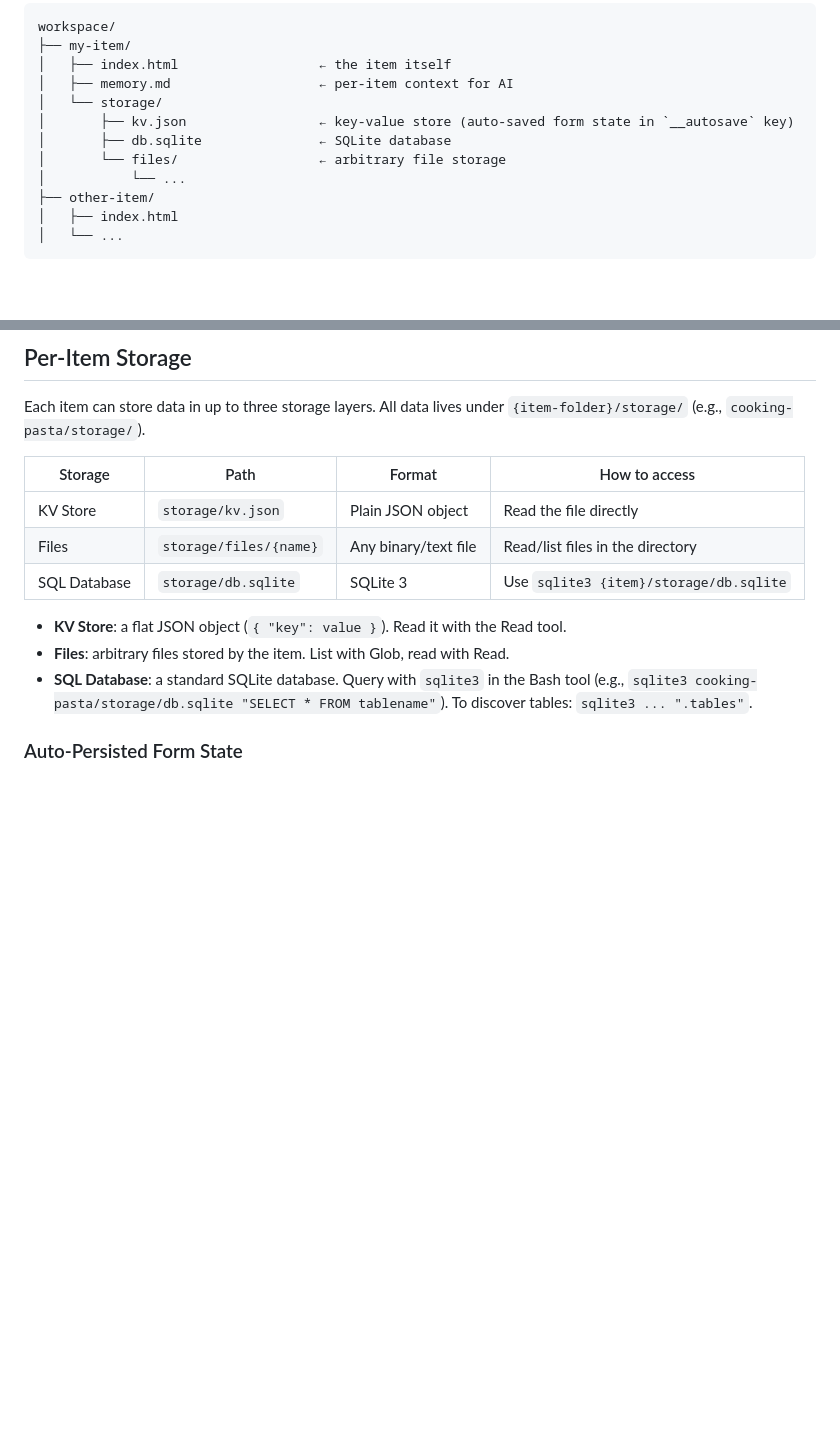
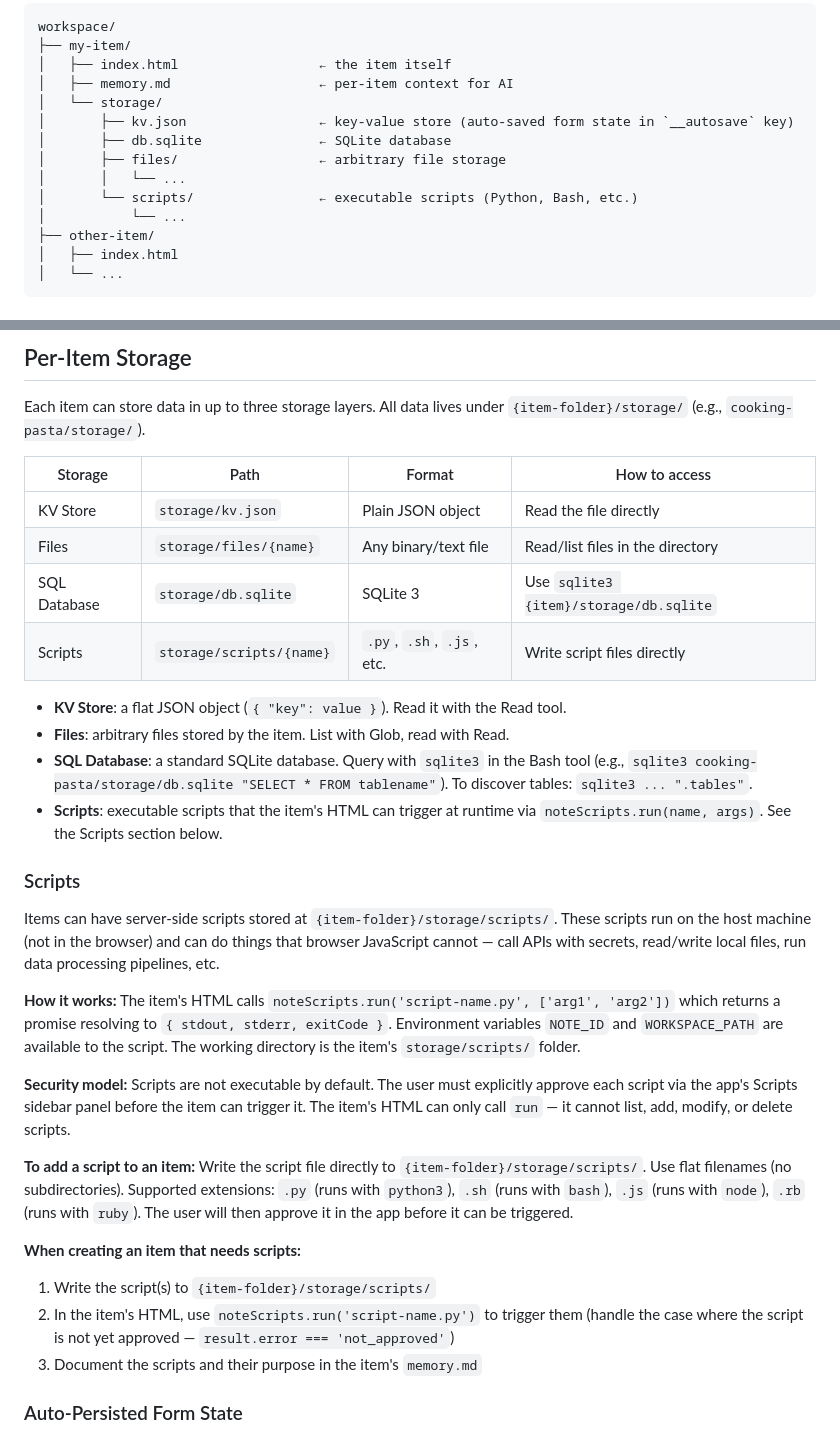
Before and after one commit to nordlenord/hs-update-model-list, a Markdown page: workspace-claude.md, 2 parts joined by grey strips. Rendered like a GitHub page; blank space fills up the shorter version.

Commit message:
Add scripts storage layer to workspace documentation
Documents the new per-item scripts feature: storage location,
noteScripts.run() API, security model, and usage instructions for AI.

Co-Authored-By: Claude Opus 4.6 (1M context) <noreply@anthropic.com>

```diff
--- a/workspace-claude.md
+++ b/workspace-claude.md
@@ -10,7 +10,9 @@ workspace/
 │   └── storage/
 │       ├── kv.json                 ← key-value store (auto-saved form state in `__autosave` key)
 │       ├── db.sqlite               ← SQLite database
-│       └── files/                  ← arbitrary file storage
+│       ├── files/                  ← arbitrary file storage
+│       │   └── ...
+│       └── scripts/                ← executable scripts (Python, Bash, etc.)
 │           └── ...
 ├── other-item/
 │   ├── index.html
@@ -46,10 +48,27 @@ Each item can store data in up to three storage layers. All data lives under `{i
 | KV Store | `storage/kv.json` | Plain JSON object | Read the file directly |
 | Files | `storage/files/{name}` | Any binary/text file | Read/list files in the directory |
 | SQL Database | `storage/db.sqlite` | SQLite 3 | Use `sqlite3 {item}/storage/db.sqlite` |
+| Scripts | `storage/scripts/{name}` | `.py`, `.sh`, `.js`, etc. | Write script files directly |
 
 - **KV Store**: a flat JSON object (`{ "key": value }`). Read it with the Read tool.
 - **Files**: arbitrary files stored by the item. List with Glob, read with Read.
 - **SQL Database**: a standard SQLite database. Query with `sqlite3` in the Bash tool (e.g., `sqlite3 cooking-pasta/storage/db.sqlite "SELECT * FROM tablename"`). To discover tables: `sqlite3 ... ".tables"`.
+- **Scripts**: executable scripts that the item's HTML can trigger at runtime via `noteScripts.run(name, args)`. See the Scripts section below.
+
+### Scripts
+
+Items can have server-side scripts stored at `{item-folder}/storage/scripts/`. These scripts run on the host machine (not in the browser) and can do things that browser JavaScript cannot — call APIs with secrets, read/write local files, run data processing pipelines, etc.
+
+**How it works:** The item's HTML calls `noteScripts.run('script-name.py', ['arg1', 'arg2'])` which returns a promise resolving to `{ stdout, stderr, exitCode }`. Environment variables `NOTE_ID` and `WORKSPACE_PATH` are available to the script. The working directory is the item's `storage/scripts/` folder.
+
+**Security model:** Scripts are not executable by default. The user must explicitly approve each script via the app's Scripts sidebar panel before the item can trigger it. The item's HTML can only call `run` — it cannot list, add, modify, or delete scripts.
+
+**To add a script to an item:** Write the script file directly to `{item-folder}/storage/scripts/`. Use flat filenames (no subdirectories). Supported extensions: `.py` (runs with `python3`), `.sh` (runs with `bash`), `.js` (runs with `node`), `.rb` (runs with `ruby`). The user will then approve it in the app before it can be triggered.
+
+**When creating an item that needs scripts:**
+1. Write the script(s) to `{item-folder}/storage/scripts/`
+2. In the item's HTML, use `noteScripts.run('script-name.py')` to trigger them (handle the case where the script is not yet approved — `result.error === 'not_approved'`)
+3. Document the scripts and their purpose in the item's `memory.md`
 
 ### Auto-Persisted Form State
 
```
